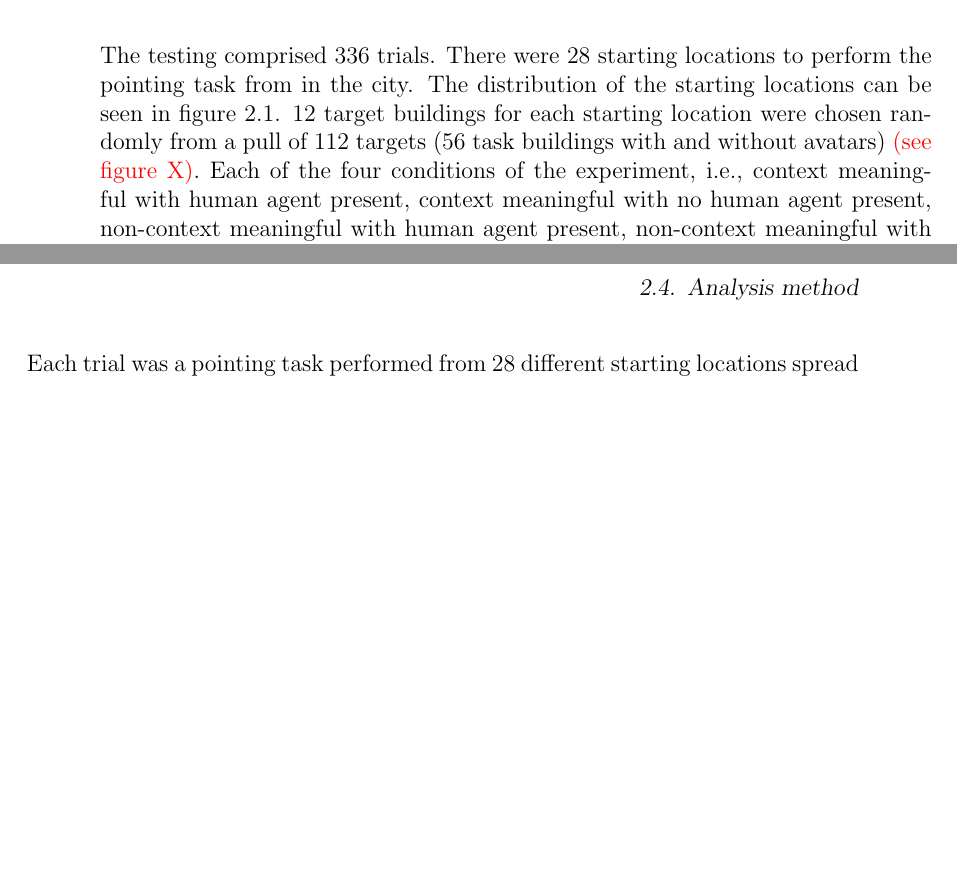
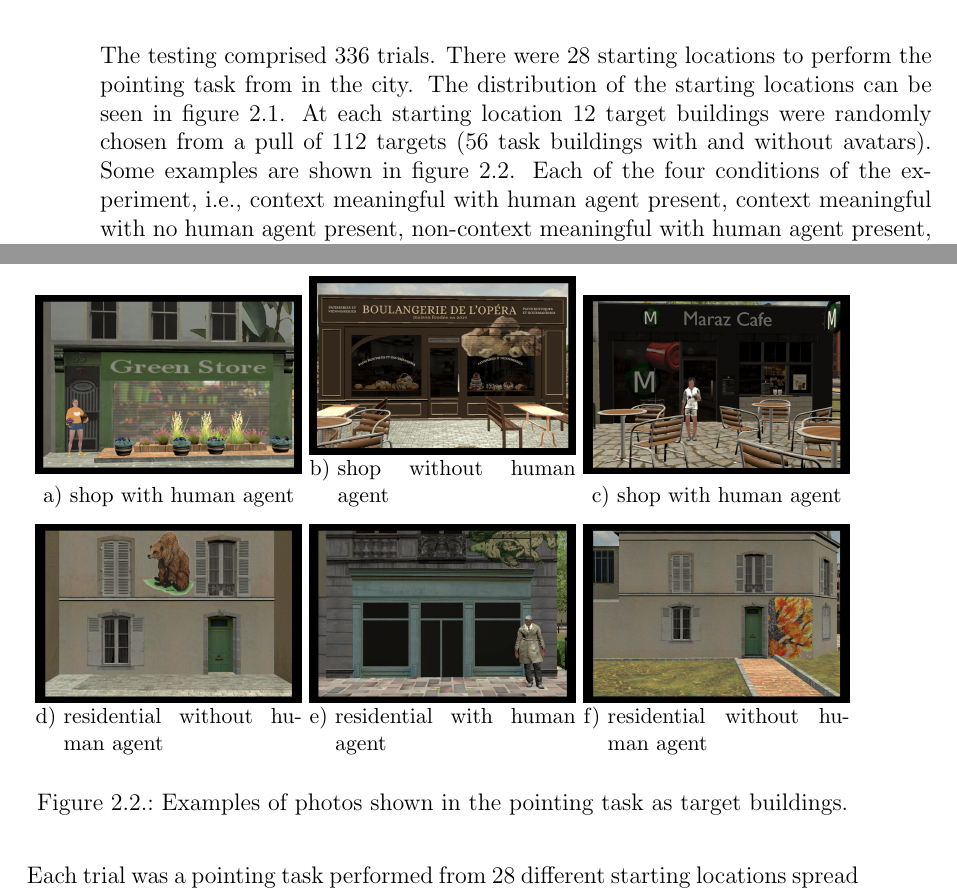
Before and after one commit to nora-maleki/humanA-pointing-task-analysis, a LaTeX thesis (writing/01_thesis/main.tex, which reads writing/01_thesis/content/methodology.tex): two parts of pages 18 and 19 of 43, joined at a grey line, cut so that both start at the same text, the shorter picture padded with empty space. Compiled offline with pdfLaTeX; a LaTeX package or settings file that is missing is left out.

Commit message:
added target photo examples

```diff
--- a/writing/01_thesis/content/methodology.tex
+++ b/writing/01_thesis/content/methodology.tex
@@ -41,7 +41,7 @@ After inserting participant-ID and choosing the preferred language of the partic
 
 No longer than 3 days and no less than 4 hours after the last exploration session the testing session was conducted. The testing comprised of just one session of approximately 2 hours. The testing starts after inputting the participant-ID and choosing the language. There is then a tutorial scene outside of the main city used in the experiment for participants to get acquainted with how to use the controller for performing the tasks. Before presenting the trials and in intervals of 112 trials eye-tracker was calibrated and validated. \\
 
-The testing comprised 336 trials. There were 28 starting locations to perform the pointing task from in the city. The distribution of the starting locations can be seen in figure \ref{fig:starting_locs}. 12 target buildings for each starting location were chosen randomly from a pull of 112 targets (56 task buildings with and without avatars) \todo{(see figure X)}. Each of the four conditions of the experiment, i.e., context meaningful with human agent present, context meaningful with no human agent present, non-context meaningful with human agent present, non-context meaningful with no human agent present built up 25\% of the trials.  The starting locations themselves were consistent for all participants and their order was randomized for each participant. All movements except the rotation were blocked for the whole testing session to maintain the consistence of the participants' position for in starting locations between participants. \\
+The testing comprised 336 trials. There were 28 starting locations to perform the pointing task from in the city. The distribution of the starting locations can be seen in figure \ref{fig:starting_locs}. At each starting location 12 target buildings were randomly chosen from a pull of 112 targets (56 task buildings with and without avatars). Some examples are shown in figure \ref{fig:target_photos}. Each of the four conditions of the experiment, i.e., context meaningful with human agent present, context meaningful with no human agent present, non-context meaningful with human agent present, non-context meaningful with no human agent present built up 25\% of the trials.  The starting locations themselves were consistent for all participants and their order was randomized for each participant. All movements except the rotation were blocked for the whole testing session to maintain the consistence of the participants' position for in starting locations between participants. \\
 
 
 \begin{figure}[h]
@@ -49,6 +49,40 @@ The testing comprised 336 trials. There were 28 starting locations to perform th
 	\includegraphics[width=80mm]{figures/starting_locations.png}
 	\caption{distribution of the starting locations in the city.}
 	\label{fig:starting_locs}
+\end{figure}
+
+
+
+\begin{figure}[h!]
+	\centering
+	\begin{subfigure}[b]{0.32\linewidth}
+		\includegraphics[width=\linewidth]{figures/45_S(green store)_A.PNG}
+		\caption{shop with human agent}
+	\end{subfigure}
+	\begin{subfigure}[b]{0.32\linewidth}
+		\includegraphics[width=\linewidth]{figures/02_S(boulangerie)_noA.PNG}
+		\caption{shop without human agent}
+	\end{subfigure}
+	\begin{subfigure}[b]{0.32\linewidth}
+		\includegraphics[width=\linewidth]{figures/05_S(Maraz cafe)_A.PNG}
+		\caption{shop with human agent}
+	\end{subfigure}
+
+	\begin{subfigure}[b]{0.32\linewidth}
+		\includegraphics[width=\linewidth]{figures/07_R(bear)_noA.PNG}
+		\caption{residential without human agent}
+	\end{subfigure}
+	\begin{subfigure}[b]{0.32\linewidth}
+		\includegraphics[width=\linewidth]{figures/25_R(alogator)_A.PNG}
+		\caption{residential with human agent}
+	\end{subfigure}
+	\begin{subfigure}[b]{0.32\linewidth}
+		\includegraphics[width=\linewidth]{figures/54_R(tree)_noA.PNG}
+		\caption{residential without human agent}
+	\end{subfigure}
+
+	\caption{Examples of photos shown in the pointing task as target buildings.}
+	\label{fig:target_photos}
 \end{figure}
 
 
```
Also changed, not shown: writing/01_thesis/figures/02_S(boulangerie)_noA.PNG (added), writing/01_thesis/figures/05_S(Maraz cafe)_A.PNG (added), writing/01_thesis/figures/07_R(bear)_noA.PNG (added), writing/01_thesis/figures/25_R(alogator)_A.PNG (added), writing/01_thesis/figures/45_S(green store)_A.PNG (added), writing/01_thesis/figures/54_R(tree)_noA.PNG (added).
